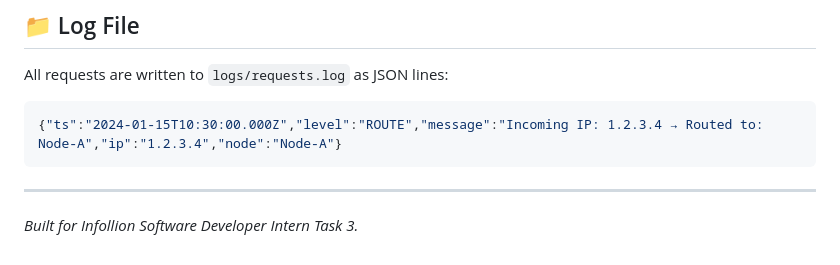
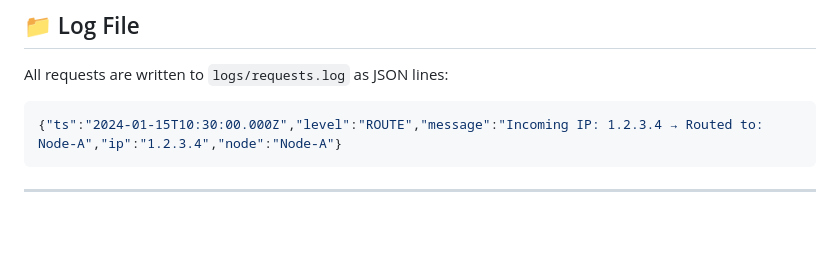
Before and after one commit to HRD4317k/load-balancer-infollion, a Markdown page: README.md, the part around the change. Drawn GitHub-style; blank space fills up the shorter version.

````diff
--- a/README.md
+++ b/README.md
@@ -229,5 +229,3 @@ All requests are written to `logs/requests.log` as JSON lines:
 ```
 
 ---
-
-*Built for Infollion Software Developer Intern Task 3.*
````
